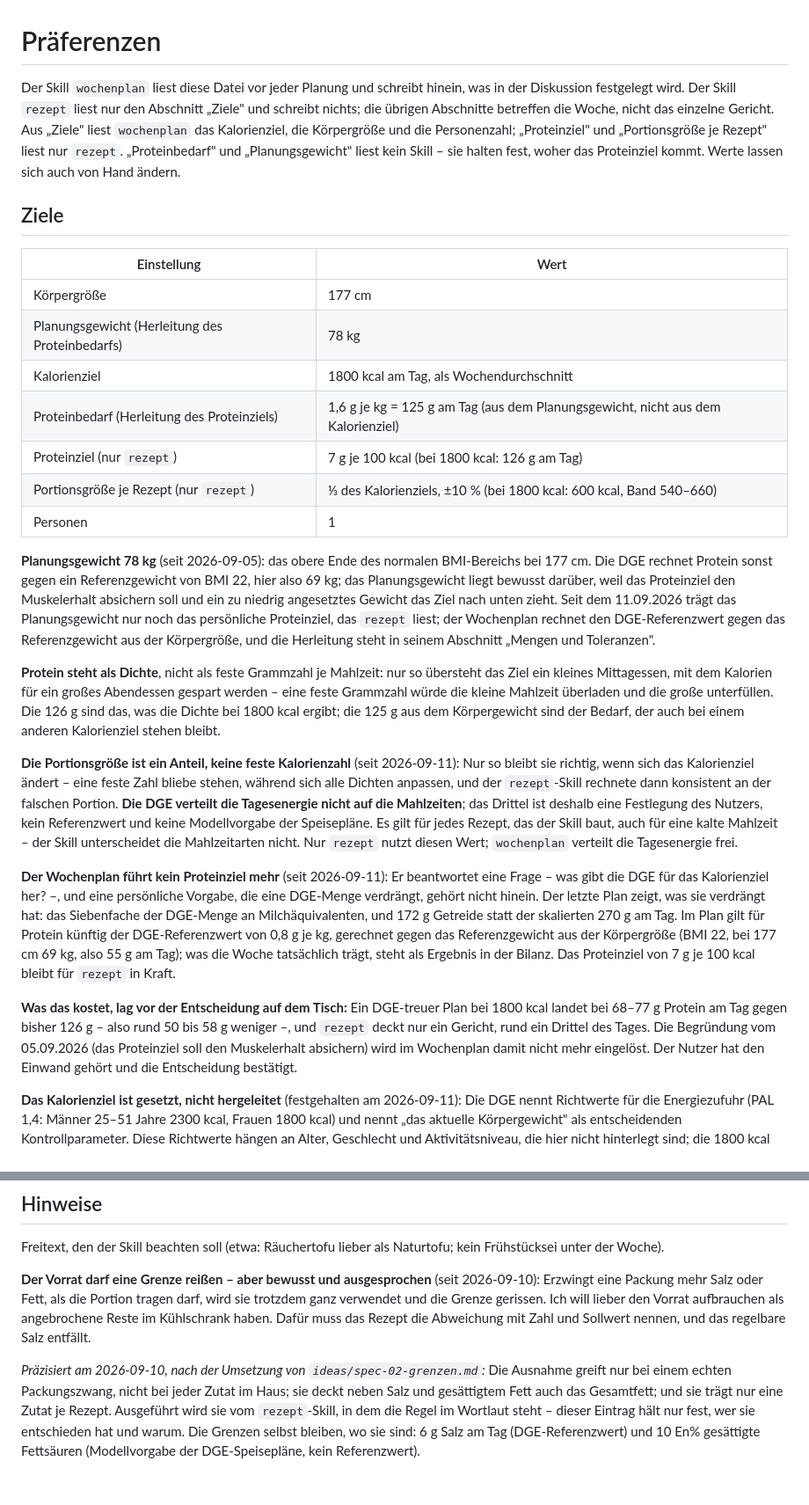
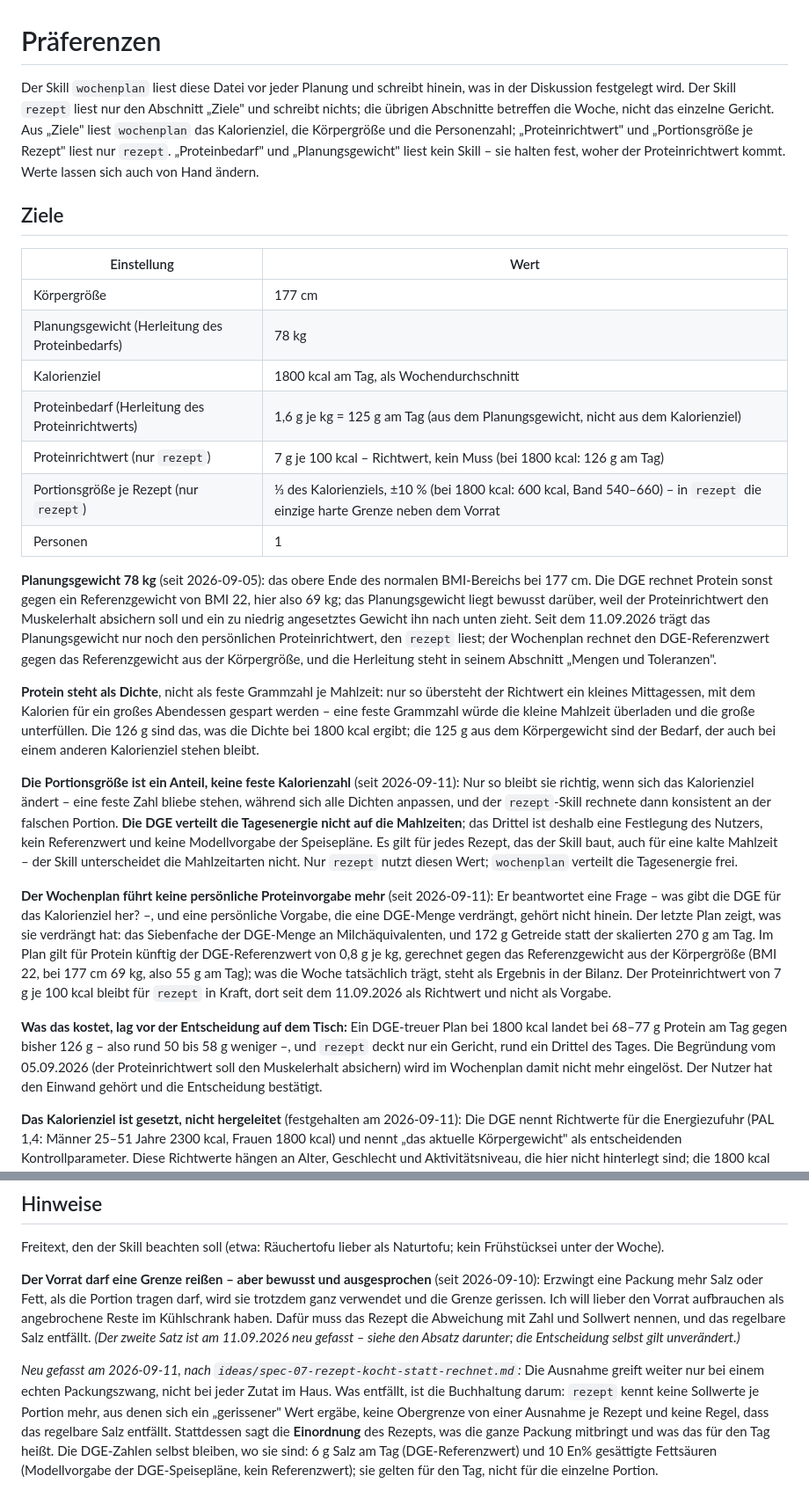
Before and after one commit to jorgenschaefer/rezepte, a Markdown page: praeferenzen.md, 2 parts joined by grey strips. Shown at 88% size. Rendered like a GitHub page.

Commit message:
praeferenzen: Make the protein target a guideline for rezept
The name changes everywhere in the file: a target rezept has to hit becomes
a guideline it may fall short of, with a dated paragraph saying why and what
it costs. The package paragraph loses the bookkeeping that only existed to
break hard limits - the decision of 2026-09-10 stands, the sentence about
Sollwert and regelbares Salz is superseded and says so.

The spec's assertion 14 contradicted its own change 2d; corrected there.

Co-Authored-By: Claude Opus 5 (1M context) <noreply@anthropic.com>
Claude-Session: https://claude.ai/code/session_01QqBnLC89kjJXrZ6EVqP8Rs

```diff
--- a/praeferenzen.md
+++ b/praeferenzen.md
@@ -1,6 +1,6 @@
 # Präferenzen
 
-Der Skill `wochenplan` liest diese Datei vor jeder Planung und schreibt hinein, was in der Diskussion festgelegt wird. Der Skill `rezept` liest nur den Abschnitt „Ziele" und schreibt nichts; die übrigen Abschnitte betreffen die Woche, nicht das einzelne Gericht. Aus „Ziele" liest `wochenplan` das Kalorienziel, die Körpergröße und die Personenzahl; „Proteinziel" und „Portionsgröße je Rezept" liest nur `rezept`. „Proteinbedarf" und „Planungsgewicht" liest kein Skill – sie halten fest, woher das Proteinziel kommt. Werte lassen sich auch von Hand ändern.
+Der Skill `wochenplan` liest diese Datei vor jeder Planung und schreibt hinein, was in der Diskussion festgelegt wird. Der Skill `rezept` liest nur den Abschnitt „Ziele" und schreibt nichts; die übrigen Abschnitte betreffen die Woche, nicht das einzelne Gericht. Aus „Ziele" liest `wochenplan` das Kalorienziel, die Körpergröße und die Personenzahl; „Proteinrichtwert" und „Portionsgröße je Rezept" liest nur `rezept`. „Proteinbedarf" und „Planungsgewicht" liest kein Skill – sie halten fest, woher der Proteinrichtwert kommt. Werte lassen sich auch von Hand ändern.
 
 ## Ziele
 
@@ -9,21 +9,21 @@ Der Skill `wochenplan` liest diese Datei vor jeder Planung und schreibt hinein,
 | Körpergröße | 177 cm |
 | Planungsgewicht (Herleitung des Proteinbedarfs) | 78 kg |
 | Kalorienziel | 1800 kcal am Tag, als Wochendurchschnitt |
-| Proteinbedarf (Herleitung des Proteinziels) | 1,6 g je kg = 125 g am Tag (aus dem Planungsgewicht, nicht aus dem Kalorienziel) |
-| Proteinziel (nur `rezept`) | 7 g je 100 kcal (bei 1800 kcal: 126 g am Tag) |
-| Portionsgröße je Rezept (nur `rezept`) | ⅓ des Kalorienziels, ±10 % (bei 1800 kcal: 600 kcal, Band 540–660) |
+| Proteinbedarf (Herleitung des Proteinrichtwerts) | 1,6 g je kg = 125 g am Tag (aus dem Planungsgewicht, nicht aus dem Kalorienziel) |
+| Proteinrichtwert (nur `rezept`) | 7 g je 100 kcal – Richtwert, kein Muss (bei 1800 kcal: 126 g am Tag) |
+| Portionsgröße je Rezept (nur `rezept`) | ⅓ des Kalorienziels, ±10 % (bei 1800 kcal: 600 kcal, Band 540–660) – in `rezept` die einzige harte Grenze neben dem Vorrat |
 | Personen | 1 |
 
 **Planungsgewicht 78 kg** (seit 2026-09-05): das obere Ende des normalen BMI-Bereichs bei
 177 cm. Die DGE rechnet Protein sonst gegen ein Referenzgewicht von BMI 22, hier also
-69 kg; das Planungsgewicht liegt bewusst darüber, weil das Proteinziel den Muskelerhalt
-absichern soll und ein zu niedrig angesetztes Gewicht das Ziel nach unten zieht. Seit dem
-11.09.2026 trägt das Planungsgewicht nur noch das persönliche Proteinziel, das `rezept` liest;
+69 kg; das Planungsgewicht liegt bewusst darüber, weil der Proteinrichtwert den Muskelerhalt
+absichern soll und ein zu niedrig angesetztes Gewicht ihn nach unten zieht. Seit dem
+11.09.2026 trägt das Planungsgewicht nur noch den persönlichen Proteinrichtwert, den `rezept` liest;
 der Wochenplan rechnet den DGE-Referenzwert gegen das Referenzgewicht aus der Körpergröße, und
 die Herleitung steht in seinem Abschnitt „Mengen und Toleranzen".
 
-**Protein steht als Dichte**, nicht als feste Grammzahl je Mahlzeit: nur so übersteht das
-Ziel ein kleines Mittagessen, mit dem Kalorien für ein großes Abendessen gespart werden –
+**Protein steht als Dichte**, nicht als feste Grammzahl je Mahlzeit: nur so übersteht der
+Richtwert ein kleines Mittagessen, mit dem Kalorien für ein großes Abendessen gespart werden –
 eine feste Grammzahl würde die kleine Mahlzeit überladen und die große unterfüllen. Die
 126 g sind das, was die Dichte bei 1800 kcal ergibt; die 125 g aus dem Körpergewicht sind
 der Bedarf, der auch bei einem anderen Kalorienziel stehen bleibt.
@@ -37,18 +37,19 @@ der Speisepläne. Es gilt für jedes Rezept, das der Skill baut, auch für eine
 Mahlzeit – der Skill unterscheidet die Mahlzeitarten nicht. Nur `rezept` nutzt diesen Wert;
 `wochenplan` verteilt die Tagesenergie frei.
 
-**Der Wochenplan führt kein Proteinziel mehr** (seit 2026-09-11): Er beantwortet eine Frage – was
+**Der Wochenplan führt keine persönliche Proteinvorgabe mehr** (seit 2026-09-11): Er beantwortet eine Frage – was
 gibt die DGE für das Kalorienziel her? –, und eine persönliche Vorgabe, die eine DGE-Menge
 verdrängt, gehört nicht hinein. Der letzte Plan zeigt, was sie verdrängt hat: das Siebenfache der
 DGE-Menge an Milchäquivalenten, und 172 g Getreide statt der skalierten 270 g am Tag. Im Plan gilt
 für Protein künftig der DGE-Referenzwert von 0,8 g je kg, gerechnet gegen das Referenzgewicht aus
 der Körpergröße (BMI 22, bei 177 cm 69 kg, also 55 g am Tag); was die Woche tatsächlich trägt,
-steht als Ergebnis in der Bilanz. Das Proteinziel von 7 g je 100 kcal bleibt für `rezept` in Kraft.
+steht als Ergebnis in der Bilanz. Der Proteinrichtwert von 7 g je 100 kcal bleibt für `rezept` in
+Kraft, dort seit dem 11.09.2026 als Richtwert und nicht als Vorgabe.
 
 **Was das kostet, lag vor der Entscheidung auf dem Tisch:** Ein DGE-treuer Plan bei 1800 kcal
 landet bei 68–77 g Protein am Tag gegen bisher 126 g – also rund 50 bis 58 g weniger –, und
-`rezept` deckt nur ein Gericht, rund ein Drittel des Tages. Die Begründung vom 05.09.2026 (das
-Proteinziel soll den Muskelerhalt absichern) wird im Wochenplan damit nicht mehr eingelöst. Der
+`rezept` deckt nur ein Gericht, rund ein Drittel des Tages. Die Begründung vom 05.09.2026 (der
+Proteinrichtwert soll den Muskelerhalt absichern) wird im Wochenplan damit nicht mehr eingelöst. Der
 Nutzer hat den Einwand gehört und die Entscheidung bestätigt.
 
 **Das Kalorienziel ist gesetzt, nicht hergeleitet** (festgehalten am 2026-09-11): Die DGE nennt
@@ -95,12 +96,14 @@ Freitext, den der Skill beachten soll (etwa: Räuchertofu lieber als Naturtofu;
 2026-09-10): Erzwingt eine Packung mehr Salz oder Fett, als die Portion tragen darf, wird
 sie trotzdem ganz verwendet und die Grenze gerissen. Ich will lieber den Vorrat aufbrauchen
 als angebrochene Reste im Kühlschrank haben. Dafür muss das Rezept die Abweichung mit Zahl
-und Sollwert nennen, und das regelbare Salz entfällt.
+und Sollwert nennen, und das regelbare Salz entfällt. *(Der zweite Satz ist am 11.09.2026 neu
+gefasst – siehe den Absatz darunter; die Entscheidung selbst gilt unverändert.)*
 
-*Präzisiert am 2026-09-10, nach der Umsetzung von `ideas/spec-02-grenzen.md`:* Die Ausnahme
-greift nur bei einem echten Packungszwang, nicht bei jeder Zutat im Haus; sie deckt neben
-Salz und gesättigtem Fett auch das Gesamtfett; und sie trägt nur eine Zutat je Rezept.
-Ausgeführt wird sie vom `rezept`-Skill, in dem die Regel im Wortlaut steht – dieser Eintrag
-hält nur fest, wer sie entschieden hat und warum. Die Grenzen selbst bleiben, wo sie sind:
+*Neu gefasst am 2026-09-11, nach `ideas/spec-07-rezept-kocht-statt-rechnet.md`:* Die Ausnahme
+greift weiter nur bei einem echten Packungszwang, nicht bei jeder Zutat im Haus. Was entfällt,
+ist die Buchhaltung darum: `rezept` kennt keine Sollwerte je Portion mehr, aus denen sich ein
+„gerissener" Wert ergäbe, keine Obergrenze von einer Ausnahme je Rezept und keine Regel, dass
+das regelbare Salz entfällt. Stattdessen sagt die **Einordnung** des Rezepts, was die ganze
+Packung mitbringt und was das für den Tag heißt. Die DGE-Zahlen selbst bleiben, wo sie sind:
 6 g Salz am Tag (DGE-Referenzwert) und 10 En% gesättigte Fettsäuren (Modellvorgabe der
-DGE-Speisepläne, kein Referenzwert).
+DGE-Speisepläne, kein Referenzwert); sie gelten für den Tag, nicht für die einzelne Portion.
```
Also changed, not shown: ideas/spec-07-rezept-kocht-statt-rechnet.md (+6 -2 lines).
